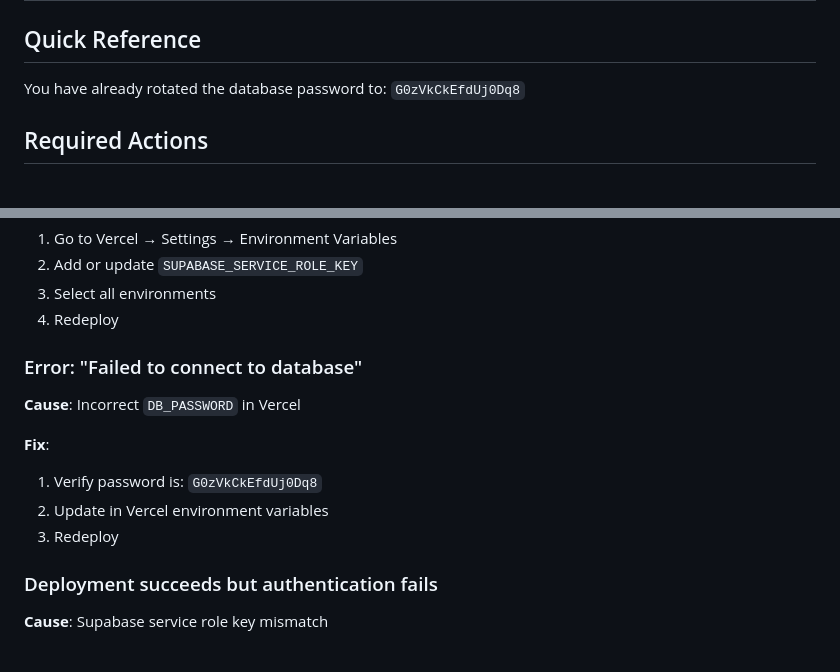
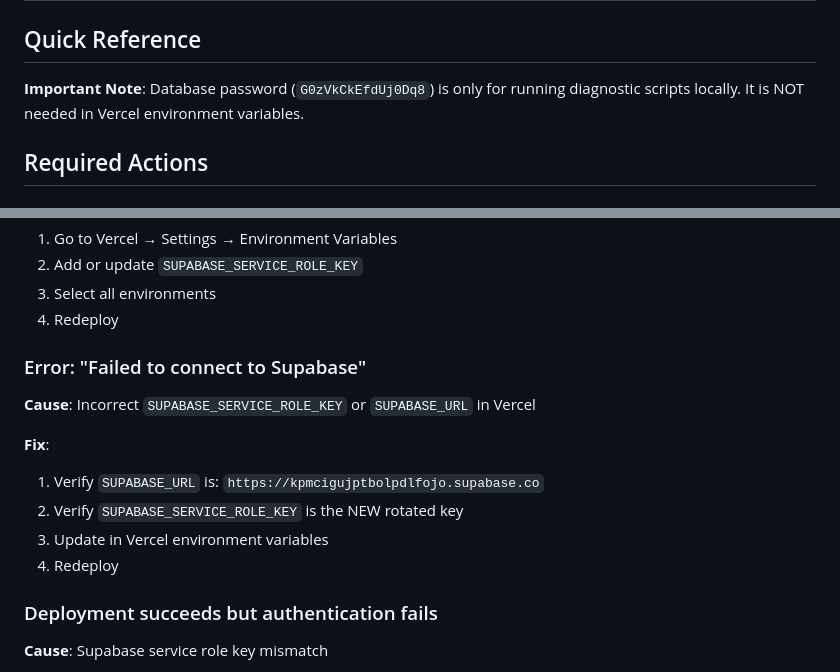
Before and after one commit to kanziLAB/Uqudo-Admin-Portal, a Markdown page: VERCEL_UPDATE_GUIDE.md, 2 parts joined by grey strips. Rendered like a GitHub page.

```diff
--- a/VERCEL_UPDATE_GUIDE.md
+++ b/VERCEL_UPDATE_GUIDE.md
@@ -2,7 +2,7 @@
 
 ## Quick Reference
 
-You have already rotated the database password to: `G0zVkCkEfdUj0Dq8`
+**Important Note**: Database password (`G0zVkCkEfdUj0Dq8`) is only for running diagnostic scripts locally. It is NOT needed in Vercel environment variables.
 
 ## Required Actions
 
@@ -85,14 +88,15 @@ After redeployment completes:
 3. Select all environments
 4. Redeploy
 
-### Error: "Failed to connect to database"
+### Error: "Failed to connect to Supabase"
 
-**Cause**: Incorrect `DB_PASSWORD` in Vercel
+**Cause**: Incorrect `SUPABASE_SERVICE_ROLE_KEY` or `SUPABASE_URL` in Vercel
 
 **Fix**:
-1. Verify password is: `G0zVkCkEfdUj0Dq8`
-2. Update in Vercel environment variables
-3. Redeploy
+1. Verify `SUPABASE_URL` is: `https://kpmcigujptbolpdlfojo.supabase.co`
+2. Verify `SUPABASE_SERVICE_ROLE_KEY` is the NEW rotated key
+3. Update in Vercel environment variables
+4. Redeploy
 
 ### Deployment succeeds but authentication fails
 
```
Also changed, not shown: other parts of VERCEL_UPDATE_GUIDE.md (+21 -19 lines).
